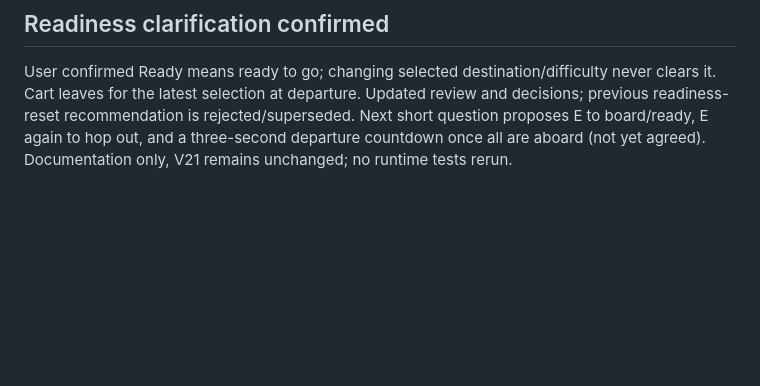
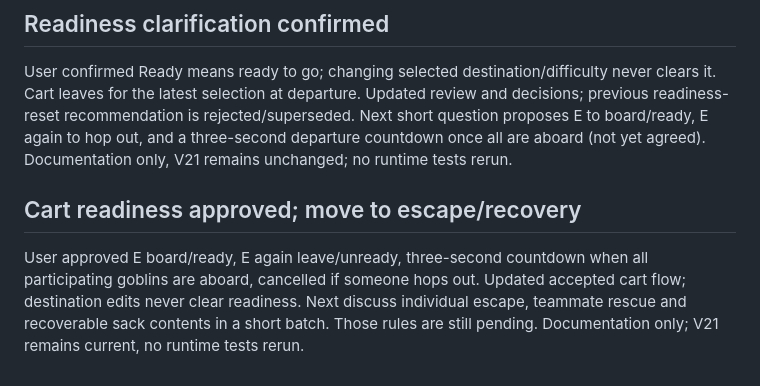
Before and after one commit to Millstreamu/Green-Team, a Markdown page: docs/work-status.md, the part around the change. Drawn GitHub-style; blank space fills up the shorter version.

Commit message:
Confirm minecart boarding, readiness toggle and cancellable departure countdown

```diff
--- a/docs/work-status.md
+++ b/docs/work-status.md
@@ -232,3 +232,8 @@ Next focused question: does changing destination/difficulty clear everyone’s R
 ## Readiness clarification confirmed
 
 User confirmed Ready means ready to go; changing selected destination/difficulty never clears it. Cart leaves for the latest selection at departure. Updated review and decisions; previous readiness-reset recommendation is rejected/superseded. Next short question proposes E to board/ready, E again to hop out, and a three-second departure countdown once all are aboard (not yet agreed). Documentation only, V21 remains unchanged; no runtime tests rerun.
+
+
+## Cart readiness approved; move to escape/recovery
+
+User approved E board/ready, E again leave/unready, three-second countdown when all participating goblins are aboard, cancelled if someone hops out. Updated accepted cart flow; destination edits never clear readiness. Next discuss individual escape, teammate rescue and recoverable sack contents in a short batch. Those rules are still pending. Documentation only; V21 remains current, no runtime tests rerun.
```
Also changed, not shown: docs/decisions.md (+5 -0 lines), docs/multiplayer-review.md (+5 -3 lines).
